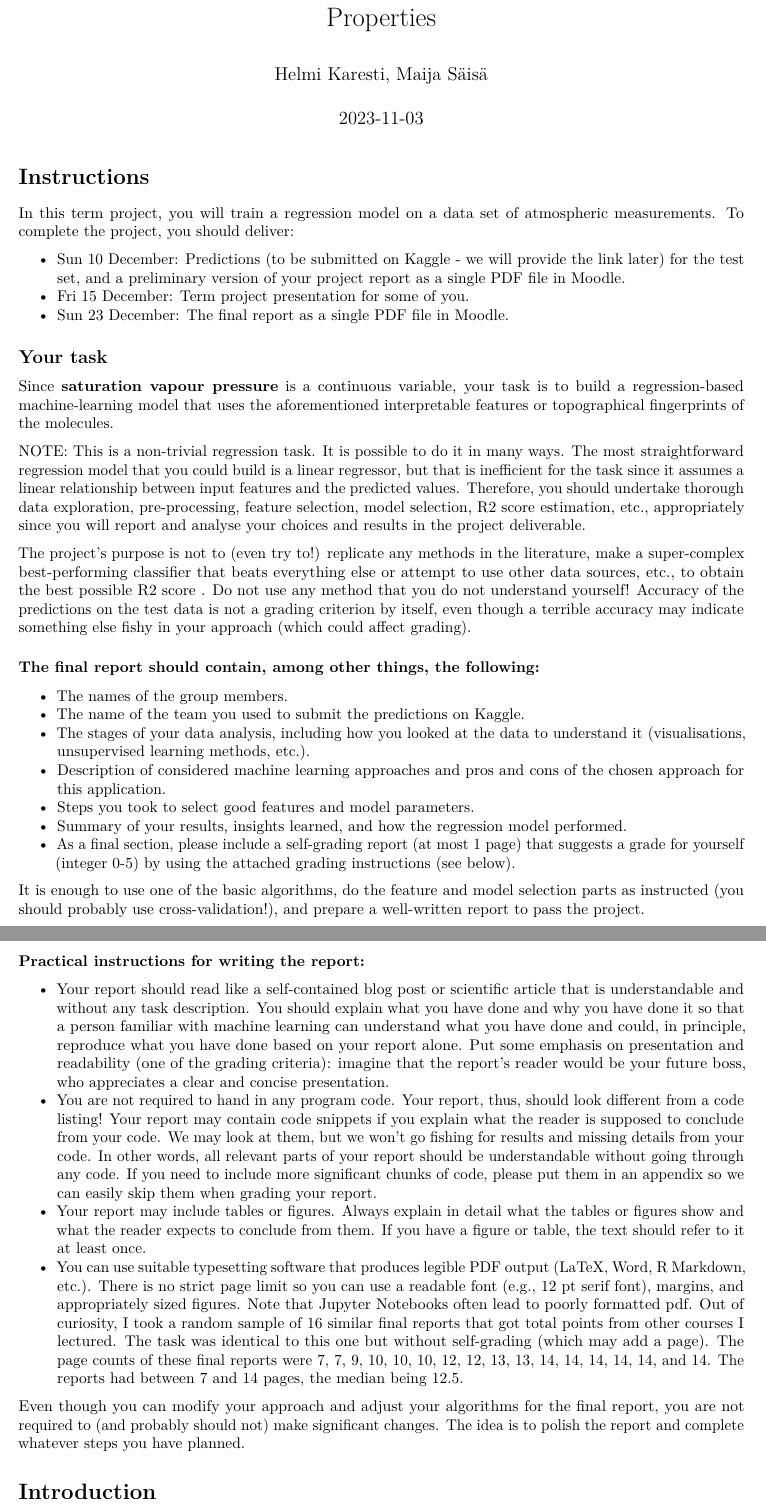
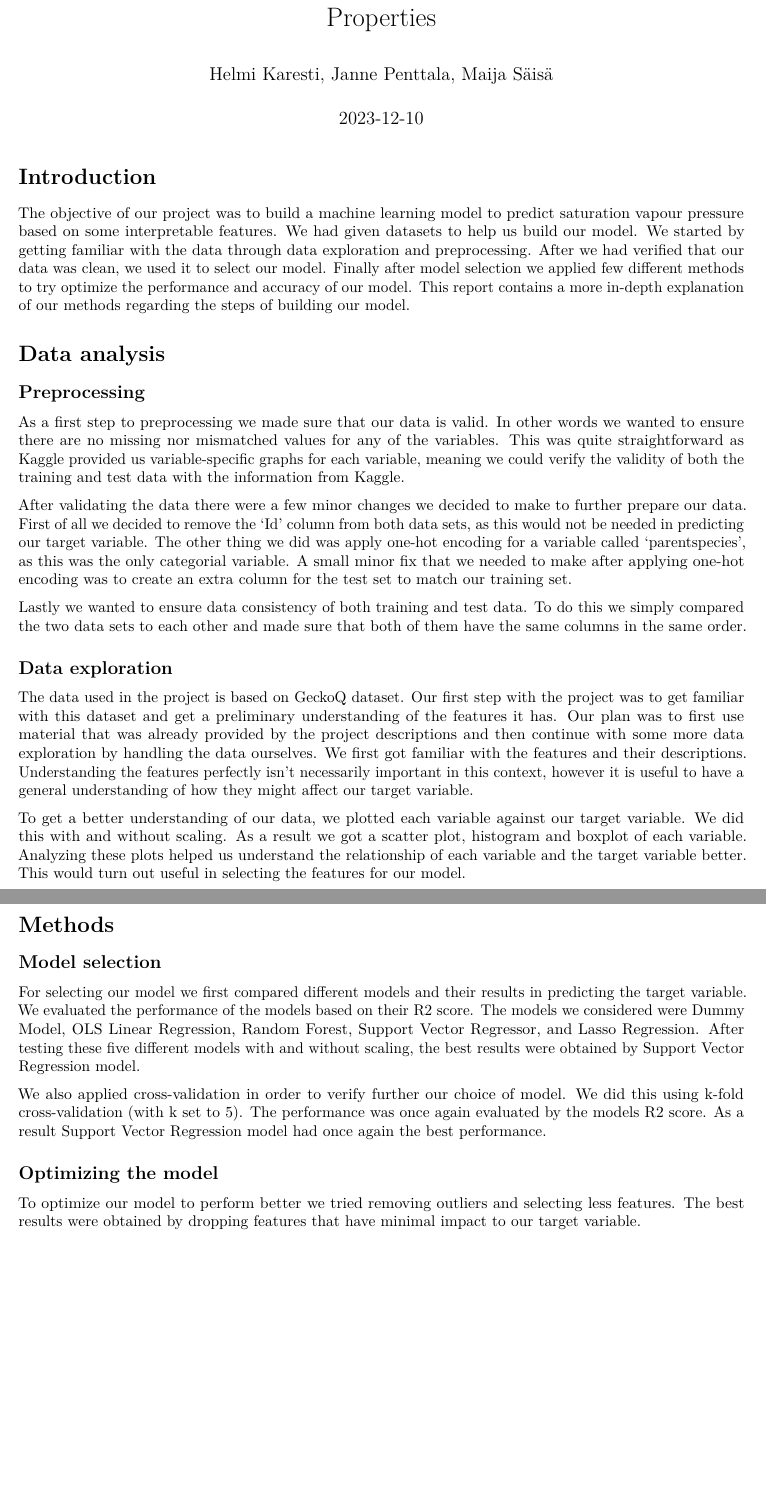
Before and after one commit to maijams/iml-term-project, an R Markdown document (term_project.Rmd): two parts of pages 1 and 2 of 2, joined at a grey line, cut so that both start at the same text, the shorter picture padded with empty space. The pictures show the output file term_project.pdf that the author committed with the source.

Commit message:
First version of report

```diff
--- a/term_project.Rmd
+++ b/term_project.Rmd
@@ -1,56 +1,41 @@
 ---
 title: "IML 2023: Predicting Saturation Vapour Pressure From Molecular Properties"
-author: "Helmi Karesti, Maija Säisä"
+author: "Helmi Karesti, Janne Penttala, Maija Säisä"
 output: pdf_document
-date: "2023-11-03"
+date: "2023-12-10"
 ---
-
-# Instructions
-
-In this term project, you will train a regression model on a data set of atmospheric measurements. To complete the project, you should deliver:
-
--   Sun 10 December: Predictions (to be submitted on Kaggle - we will provide the link later) for the test set, and a preliminary version of your project report as a single PDF file in Moodle.
--   Fri 15 December: Term project presentation for some of you.
--   Sun 23 December: The final report as a single PDF file in Moodle.
-
-## Your task
-
-Since **saturation vapour pressure** is a continuous variable, your task is to build a regression-based machine-learning model that uses the aforementioned interpretable features or topographical fingerprints of the molecules.
-
-NOTE: This is a non-trivial regression task. It is possible to do it in many ways. The most straightforward regression model that you could build is a linear regressor, but that is inefficient for the task since it assumes a linear relationship between input features and the predicted values. Therefore, you should undertake thorough data exploration, pre-processing, feature selection, model selection, R2 score estimation, etc., appropriately since you will report and analyse your choices and results in the project deliverable.
-
-The project's purpose is not to (even try to!) replicate any methods in the literature, make a super-complex best-performing classifier that beats everything else or attempt to use other data sources, etc., to obtain the best possible R2 score . Do not use any method that you do not understand yourself! Accuracy of the predictions on the test data is not a grading criterion by itself, even though a terrible accuracy may indicate something else fishy in your approach (which could affect grading).
-
-### The final report should contain, among other things, the following:
-
--   The names of the group members.
--   The name of the team you used to submit the predictions on Kaggle.
--   The stages of your data analysis, including how you looked at the data to understand it (visualisations, unsupervised learning methods, etc.).
--   Description of considered machine learning approaches and pros and cons of the chosen approach for this application.
--   Steps you took to select good features and model parameters.
--   Summary of your results, insights learned, and how the regression model performed.
--   As a final section, please include a self-grading report (at most 1 page) that suggests a grade for yourself (integer 0-5) by using the attached grading instructions (see below).
-
-It is enough to use one of the basic algorithms, do the feature and model selection parts as instructed (you should probably use cross-validation!), and prepare a well-written report to pass the project.
-
-### Practical instructions for writing the report:
-
-- Your report should read like a self-contained blog post or scientific article that is understandable and without any task description. You should explain what you have done and why you have done it so that a person familiar with machine learning can understand what you have done and could, in principle, reproduce what you have done based on your report alone. Put some emphasis on presentation and readability (one of the grading criteria): imagine that the report’s reader would be your future boss, who appreciates a clear and concise presentation.
-- You are not required to hand in any program code. Your report, thus, should look different from a code listing! Your report may contain code snippets if you explain what the reader is supposed to conclude from your code. We may look at them, but we won’t go fishing for results and missing details from your code. In other words, all relevant parts of your report should be understandable without going through any code. If you need to include more significant chunks of code, please put them in an appendix so we can easily skip them when grading your report.
-- Your report may include tables or figures. Always explain in detail what the tables or figures show and what the reader expects to conclude from them. If you have a figure or table, the text should refer to it at least once.
-- You can use suitable typesetting software that produces legible PDF output (LaTeX, Word, R Markdown, etc.). There is no strict page limit so you can use a readable font (e.g., 12 pt serif font), margins, and appropriately sized figures. Note that Jupyter Notebooks often lead to poorly formatted pdf. Out of curiosity, I took a random sample of 16 similar final reports that got total points from other courses I lectured. The task was identical to this one but without self-grading (which may add a page). The page counts of these final reports were 7, 7, 9, 10, 10, 10, 12, 12, 13, 13, 14, 14, 14, 14, 14, and 14. The reports had between 7 and 14 pages, the median being 12.5.
-
-Even though you can modify your approach and adjust your algorithms for the final report, you are not required to (and probably should not) make significant changes. The idea is to polish the report and complete whatever steps you have planned.
-
 
 # Introduction
 
+The objective of our project was to build a machine learning model to predict saturation vapour pressure based on some interpretable features. We had given datasets to help us build our model. We started by getting familiar with the data through data exploration and preprocessing. After we had verified that our data was clean, we used it to select our model. Finally after model selection we applied few different methods to try optimize the performance and accuracy of our model. This report contains a more in-depth explanation of our methods regarding the steps of building our model.
 
 # Data analysis
 
+## Preprocessing
+
+As a first step to preprocessing we made sure that our data is valid. In other words we wanted to ensure there are no missing nor mismatched values for any of the variables. This was quite straightforward as Kaggle provided us variable-specific graphs for each variable, meaning we could verify the validity of both the training and test data with the information from Kaggle.
+
+After validating the data there were a few minor changes we decided to make to further prepare our data. First of all we decided to remove the 'Id' column from both data sets, as this would not be needed in predicting our target variable. The other thing we did was apply one-hot encoding for a variable called 'parentspecies', as this was the only categorial variable. A small minor fix that we needed to make after applying one-hot encoding was to create an extra column for the test set to match our training set.
+
+Lastly we wanted to ensure data consistency of both training and test data. To do this we simply compared the two data sets to each other and made sure that both of them have the same columns in the same order.
+
+## Data exploration
+
+The data used in the project is based on GeckoQ dataset. Our first step with the project was to get familiar with this dataset and get a preliminary understanding of the features it has. Our plan was to first use material that was already provided by the project descriptions and then continue with some more data exploration by handling the data ourselves. We first got familiar with the features and their descriptions. Understanding the features perfectly isn't necessarily important in this context, however it is useful to have a general understanding of how they might affect our target variable.
+
+To get a better understanding of our data, we plotted each variable against our target variable. We did this with and without scaling. As a result we got a scatter plot, histogram and boxplot of each variable. Analyzing these plots helped us understand the relationship of each variable and the target variable better. This would turn out useful in selecting the features for our model.
 
 # Methods
 
+## Model selection
+
+For selecting our model we first compared different models and their results in predicting the target variable. We evaluated the performance of the models based on their R2 score. The models we considered were Dummy Model, OLS Linear Regression, Random Forest, Support Vector Regressor, and Lasso Regression. After testing these five different models with and without scaling, the best results were obtained by Support Vector Regression model.
+
+We also applied cross-validation in order to verify further our choice of model. We did this using k-fold cross-validation (with k set to 5). The performance was once again evaluated by the models R2 score. As a result Support Vector Regression model had once again the best performance.
+
+## Optimizing the model
+
+To optimize our model to perform better we tried removing outliers and selecting less features. The best results were obtained by dropping features that have minimal impact to our target variable.
 
 # Results
 
```
Also changed, not shown: term_project.pdf.
